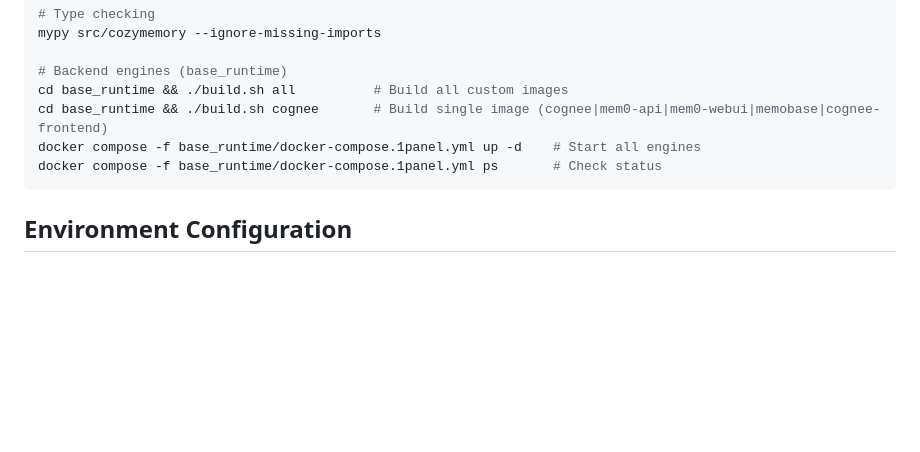
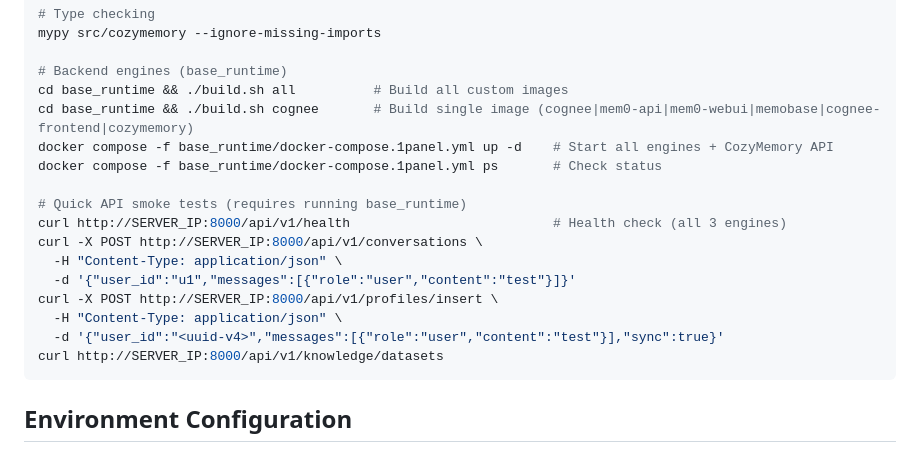
Before and after one commit to zinohome/CozyMemory, a Markdown page: CLAUDE.md, the part around one of its changes. Rendered like a GitHub page; blank space fills up the shorter version.

````diff
--- a/CLAUDE.md
+++ b/CLAUDE.md
@@ -37,9 +37,19 @@ mypy src/cozymemory --ignore-missing-imports
 
 # Backend engines (base_runtime)
 cd base_runtime && ./build.sh all          # Build all custom images
-cd base_runtime && ./build.sh cognee       # Build single image (cognee|mem0-api|mem0-webui|memobase|cognee-frontend)
-docker compose -f base_runtime/docker-compose.1panel.yml up -d    # Start all engines
+cd base_runtime && ./build.sh cognee       # Build single image (cognee|mem0-api|mem0-webui|memobase|cognee-frontend|cozymemory)
+docker compose -f base_runtime/docker-compose.1panel.yml up -d    # Start all engines + CozyMemory API
 docker compose -f base_runtime/docker-compose.1panel.yml ps       # Check status
+
+# Quick API smoke tests (requires running base_runtime)
+curl http://SERVER_IP:8000/api/v1/health                          # Health check (all 3 engines)
+curl -X POST http://SERVER_IP:8000/api/v1/conversations \
+  -H "Content-Type: application/json" \
+  -d '{"user_id":"u1","messages":[{"role":"user","content":"test"}]}'
+curl -X POST http://SERVER_IP:8000/api/v1/profiles/insert \
+  -H "Content-Type: application/json" \
+  -d '{"user_id":"<uuid-v4>","messages":[{"role":"user","content":"test"}],"sync":true}'
+curl http://SERVER_IP:8000/api/v1/knowledge/datasets
 ```
 
 ## Environment Configuration
````
Also changed, not shown: other parts of CLAUDE.md (+32 -1 lines).
